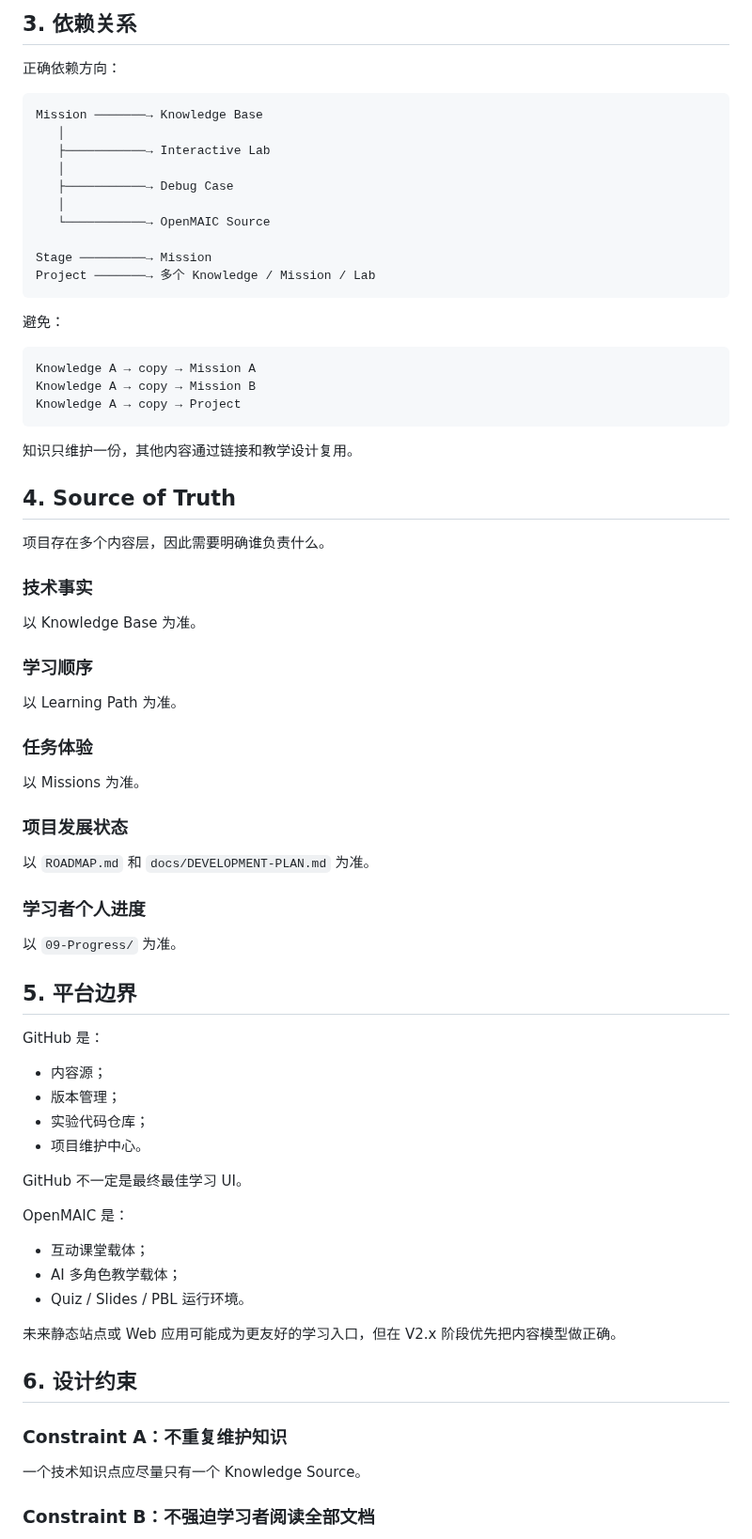
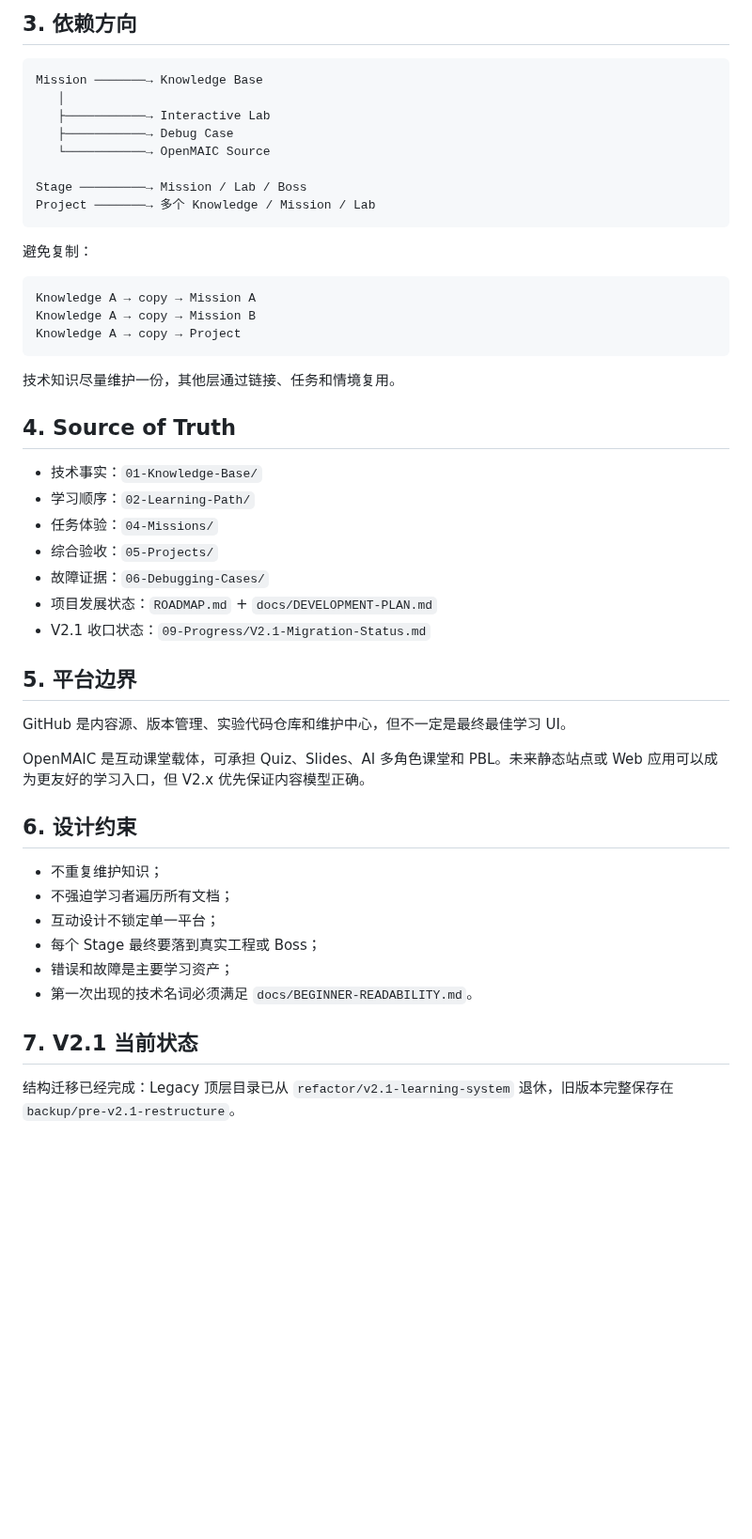
Before and after one commit to 2740219773/Road-to--embedded, a Markdown page: docs/ARCHITECTURE.md, the part around one of its changes. Shown at 94% size. GitHub-like rendering; blank space fills up the shorter version.

````diff
--- a/docs/ARCHITECTURE.md
+++ b/docs/ARCHITECTURE.md
@@ -108,22 +89,18 @@ OpenMAIC 是运行环境，不是唯一内容源。
 
-## 3. 依赖关系
-
-正确依赖方向：
+## 3. 依赖方向
 
 ```text
 Mission ───────→ Knowledge Base
    │
    ├───────────→ Interactive Lab
-   │
    ├───────────→ Debug Case
-   │
    └───────────→ OpenMAIC Source
 
-Stage ─────────→ Mission
+Stage ─────────→ Mission / Lab / Boss
 Project ───────→ 多个 Knowledge / Mission / Lab
 ```
 
-避免：
+避免复制：
 
 ```text
 Knowledge A → copy → Mission A
@@ -131,56 +108,34 @@ Knowledge A → copy → Mission B
 Knowledge A → copy → Project
 ```
 
-知识只维护一份，其他内容通过链接和教学设计复用。
+技术知识尽量维护一份，其他层通过链接、任务和情境复用。
 
 ## 4. Source of Truth
 
-项目存在多个内容层，因此需要明确谁负责什么。
-
-### 技术事实
-
-以 Knowledge Base 为准。
-
-### 学习顺序
-
-以 Learning Path 为准。
-
-### 任务体验
-
-以 Missions 为准。
-
-### 项目发展状态
-
-以 `ROADMAP.md` 和 `docs/DEVELOPMENT-PLAN.md` 为准。
-
-### 学习者个人进度
-
-以 `09-Progress/` 为准。
+- 技术事实：`01-Knowledge-Base/`
+- 学习顺序：`02-Learning-Path/`
+- 任务体验：`04-Missions/`
+- 综合验收：`05-Projects/`
+- 故障证据：`06-Debugging-Cases/`
+- 项目发展状态：`ROADMAP.md` + `docs/DEVELOPMENT-PLAN.md`
+- V2.1 收口状态：`09-Progress/V2.1-Migration-Status.md`
 
 ## 5. 平台边界
 
-GitHub 是：
+GitHub 是内容源、版本管理、实验代码仓库和维护中心，但不一定是最终最佳学习 UI。
 
-- 内容源；
-- 版本管理；
-- 实验代码仓库；
-- 项目维护中心。
-
-GitHub 不一定是最终最佳学习 UI。
-
-OpenMAIC 是：
-
-- 互动课堂载体；
-- AI 多角色教学载体；
-- Quiz / Slides / PBL 运行环境。
-
-未来静态站点或 Web 应用可能成为更友好的学习入口，但在 V2.x 阶段优先把内容模型做正确。
+OpenMAIC 是互动课堂载体，可承担 Quiz、Slides、AI 多角色课堂和 PBL。未来静态站点或 Web 应用可以成为更友好的学习入口，但 V2.x 优先保证内容模型正确。
 
 ## 6. 设计约束
 
-### Constraint A：不重复维护知识
+- 不重复维护知识；
+- 不强迫学习者遍历所有文档；
+- 互动设计不锁定单一平台；
+- 每个 Stage 最终要落到真实工程或 Boss；
+- 错误和故障是主要学习资产；
+- 第一次出现的技术名词必须满足 `docs/BEGINNER-READABILITY.md`。
 
-一个技术知识点应尽量只有一个 Knowledge Source。
+## 7. V2.1 当前状态
 
-### Constraint B：不强迫学习者阅读全部文档
+结构迁移已经完成：Legacy 顶层目录已从 `refactor/v2.1-learning-system` 退休，旧版本完整保存在 `backup/pre-v2.1-restructure`。
 
````
Also changed, not shown: other parts of docs/ARCHITECTURE.md (+31 -70 lines).
